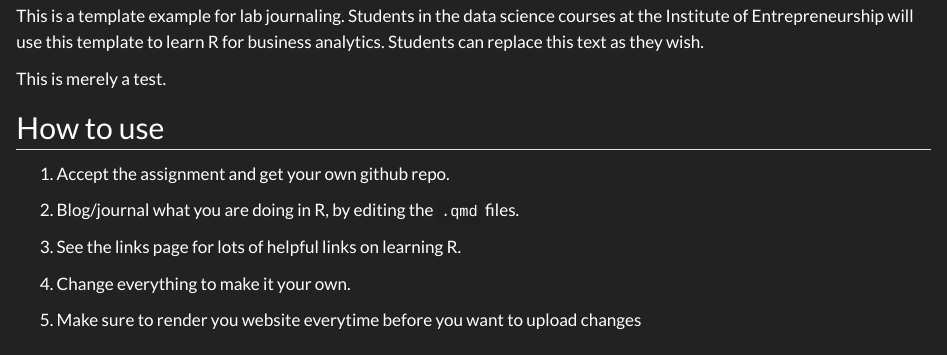
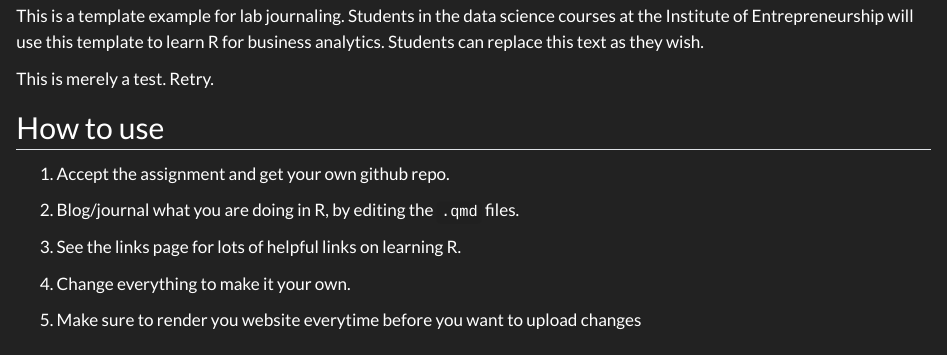
Before and after one commit to TUHHStartupEngineers-Classroom/ss23-bdsb-RegulusAstri, a Quarto document (index.qmd): the page in a window 1100 px wide, from 340 px down. Rendered offline with R 4.5, knitr and Pandoc in place of Quarto, with nearby package versions.

Commit message:
Github Actions Update

```diff
--- a/index.qmd
+++ b/index.qmd
@@ -8,7 +8,7 @@
 
 This is a template example for lab journaling. Students in the data science courses at the Institute of Entrepreneurship will use this template to learn R for business analytics. Students can replace this text as they wish.
 
-This is merely a test.
+This is merely a test. Retry.
 
 ## How to use
 
```
